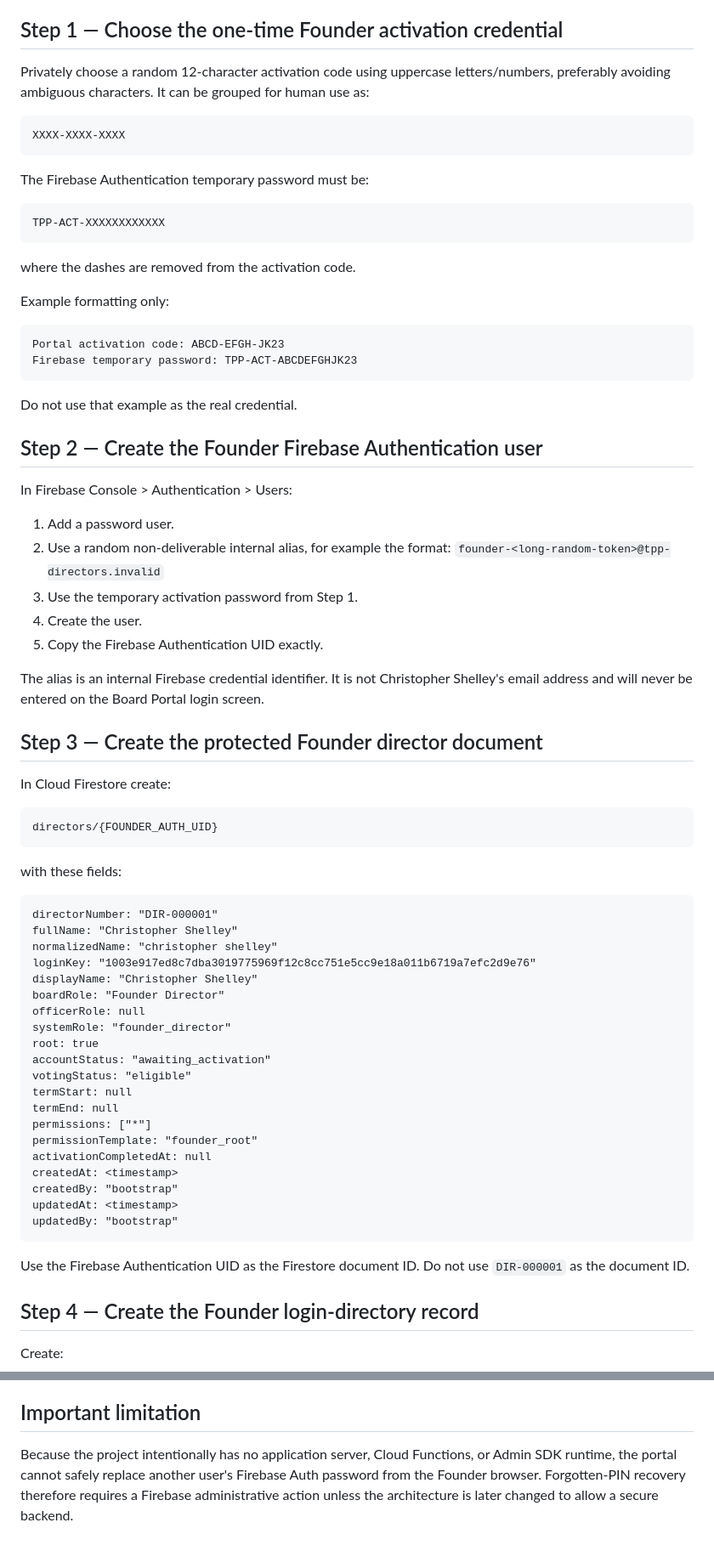
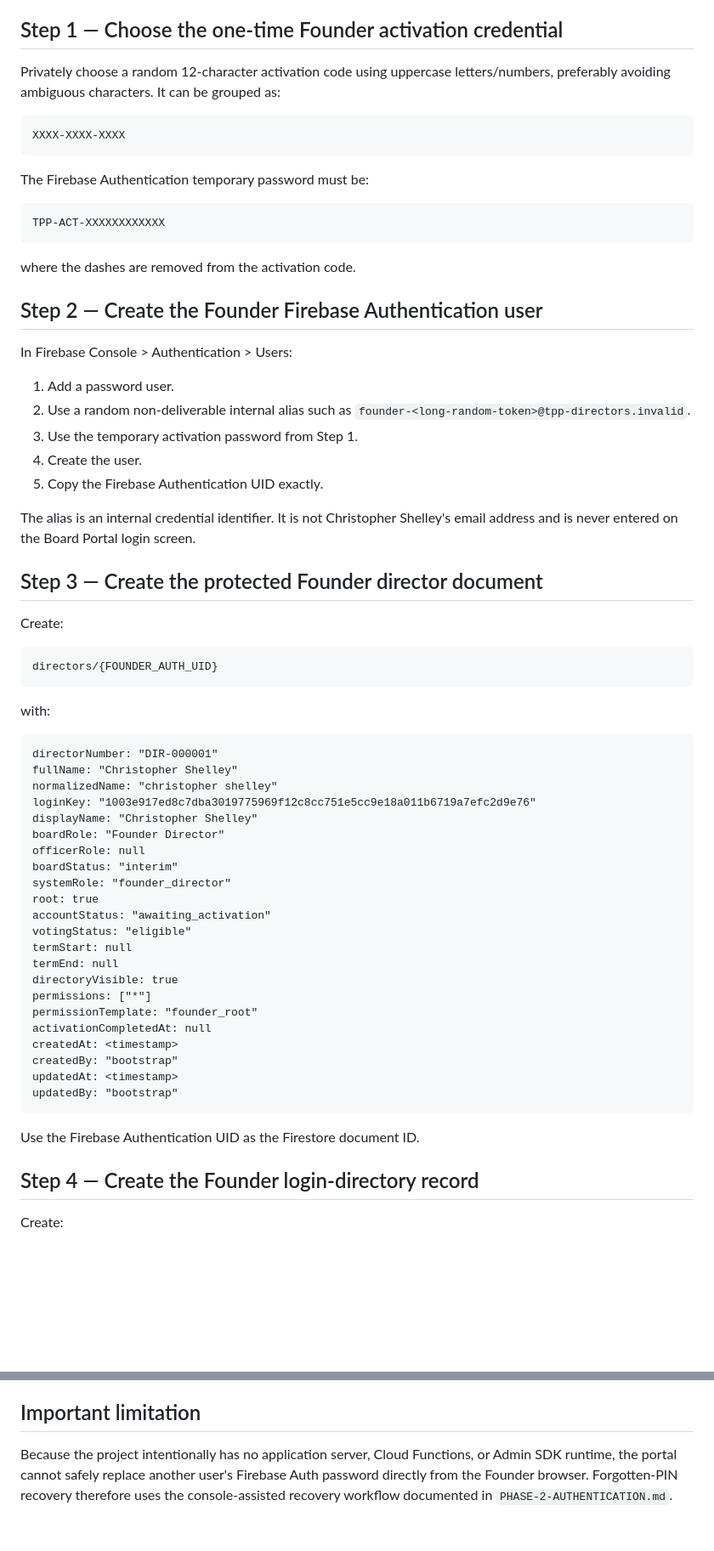
Before and after one commit to Silly-Cheese/tpp-directors, a Markdown page: docs/FOUNDER-BOOTSTRAP.md, 2 parts joined by grey strips. Shown at 85% size. Rendered like a GitHub page; blank space fills up the shorter version.

````diff
--- a/docs/FOUNDER-BOOTSTRAP.md
+++ b/docs/FOUNDER-BOOTSTRAP.md
@@ -33,7 +32,7 @@ The SHA-256 login key for the normalized full name `christopher shelley` is:
 
 ## Step 1 — Choose the one-time Founder activation credential
 
-Privately choose a random 12-character activation code using uppercase letters/numbers, preferably avoiding ambiguous characters. It can be grouped for human use as:
+Privately choose a random 12-character activation code using uppercase letters/numbers, preferably avoiding ambiguous characters. It can be grouped as:
 
 ```text
 XXXX-XXXX-XXXX
@@ -47,37 +46,27 @@ TPP-ACT-XXXXXXXXXXXX
 
 where the dashes are removed from the activation code.
 
-Example formatting only:
-
-```text
-Portal activation code: ABCD-EFGH-JK23
-Firebase temporary password: TPP-ACT-ABCDEFGHJK23
-```
-
-Do not use that example as the real credential.
-
 ## Step 2 — Create the Founder Firebase Authentication user
 
 In Firebase Console > Authentication > Users:
 
 1. Add a password user.
-2. Use a random non-deliverable internal alias, for example the format:
-   `founder-<long-random-token>@tpp-directors.invalid`
+2. Use a random non-deliverable internal alias such as `founder-<long-random-token>@tpp-directors.invalid`.
 3. Use the temporary activation password from Step 1.
 4. Create the user.
 5. Copy the Firebase Authentication UID exactly.
 
-The alias is an internal Firebase credential identifier. It is not Christopher Shelley's email address and will never be entered on the Board Portal login screen.
+The alias is an internal credential identifier. It is not Christopher Shelley's email address and is never entered on the Board Portal login screen.
 
 ## Step 3 — Create the protected Founder director document
 
-In Cloud Firestore create:
+Create:
 
 ```text
 directors/{FOUNDER_AUTH_UID}
 ```
 
-with these fields:
+with:
 
 ```text
 directorNumber: "DIR-000001"
@@ -87,12 +76,14 @@ loginKey: "1003e917ed8c7dba3019775969f12c8cc751e5cc9e18a011b6719a7efc2d9e76"
 displayName: "Christopher Shelley"
 boardRole: "Founder Director"
 officerRole: null
+boardStatus: "interim"
 systemRole: "founder_director"
 root: true
 accountStatus: "awaiting_activation"
 votingStatus: "eligible"
 termStart: null
 termEnd: null
+directoryVisible: true
 permissions: ["*"]
 permissionTemplate: "founder_root"
 activationCompletedAt: null
@@ -102,7 +93,7 @@ updatedAt: <timestamp>
 updatedBy: "bootstrap"
 ```
 
-Use the Firebase Authentication UID as the Firestore document ID. Do not use `DIR-000001` as the document ID.
+Use the Firebase Authentication UID as the Firestore document ID.
 
 ## Step 4 — Create the Founder login-directory record
 
@@ -175,4 +192,4 @@ The portal and Security Rules preserve the following design:
 
 ## Important limitation
 
-Because the project intentionally has no application server, Cloud Functions, or Admin SDK runtime, the portal cannot safely replace another user's Firebase Auth password from the Founder browser. Forgotten-PIN recovery therefore requires a Firebase administrative action unless the architecture is later changed to allow a secure backend.
+Because the project intentionally has no application server, Cloud Functions, or Admin SDK runtime, the portal cannot safely replace another user's Firebase Auth password directly from the Founder browser. Forgotten-PIN recovery therefore uses the console-assisted recovery workflow documented in `PHASE-2-AUTHENTICATION.md`.
````
Also changed, not shown: other parts of docs/FOUNDER-BOOTSTRAP.md (+37 -12 lines).
